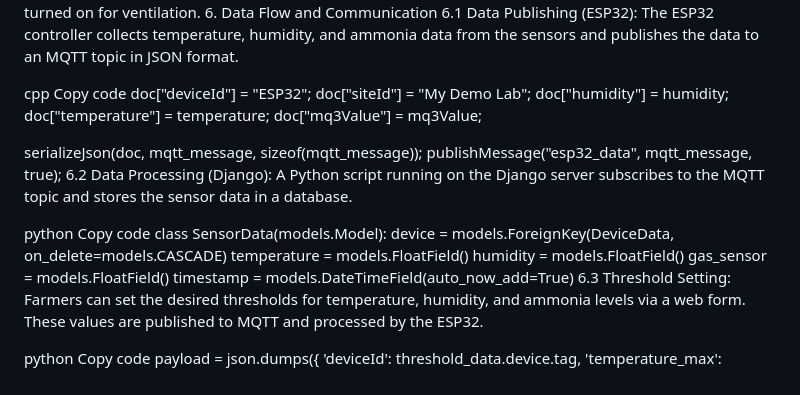
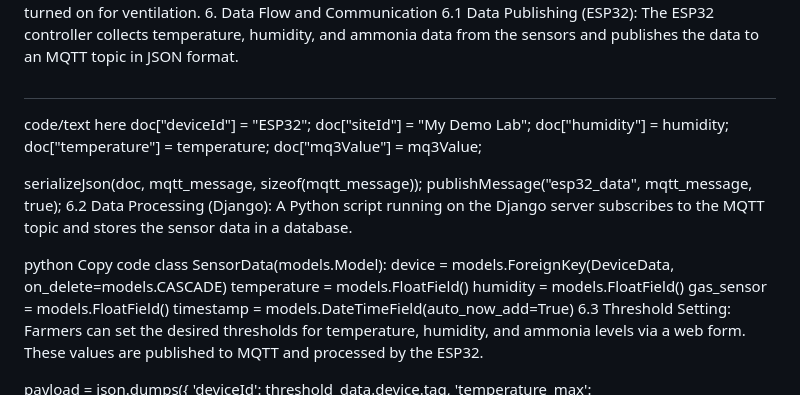
Before and after one commit to hasanhabib16011998/smart_poultry_IoT, a Markdown page: README.md, the part around the change. GitHub-like rendering.

```diff
--- a/README.md
+++ b/README.md
@@ -41,8 +41,8 @@ If ammonia levels exceed the threshold, the exhaust fan is turned on for ventila
 6.1 Data Publishing (ESP32):
 The ESP32 controller collects temperature, humidity, and ammonia data from the sensors and publishes the data to an MQTT topic in JSON format.
 
-cpp
-Copy code
+##
+<tab><tab>code/text here
 doc["deviceId"] = "ESP32";
 doc["siteId"] = "My Demo Lab";
 doc["humidity"] = humidity;
@@ -65,8 +65,7 @@ class SensorData(models.Model):
 6.3 Threshold Setting:
 Farmers can set the desired thresholds for temperature, humidity, and ammonia levels via a web form. These values are published to MQTT and processed by the ESP32.
 
-python
-Copy code
+
 payload = json.dumps({
     'deviceId': threshold_data.device.tag,
     'temperature_max': threshold_data.highest_temperature_level,
```
